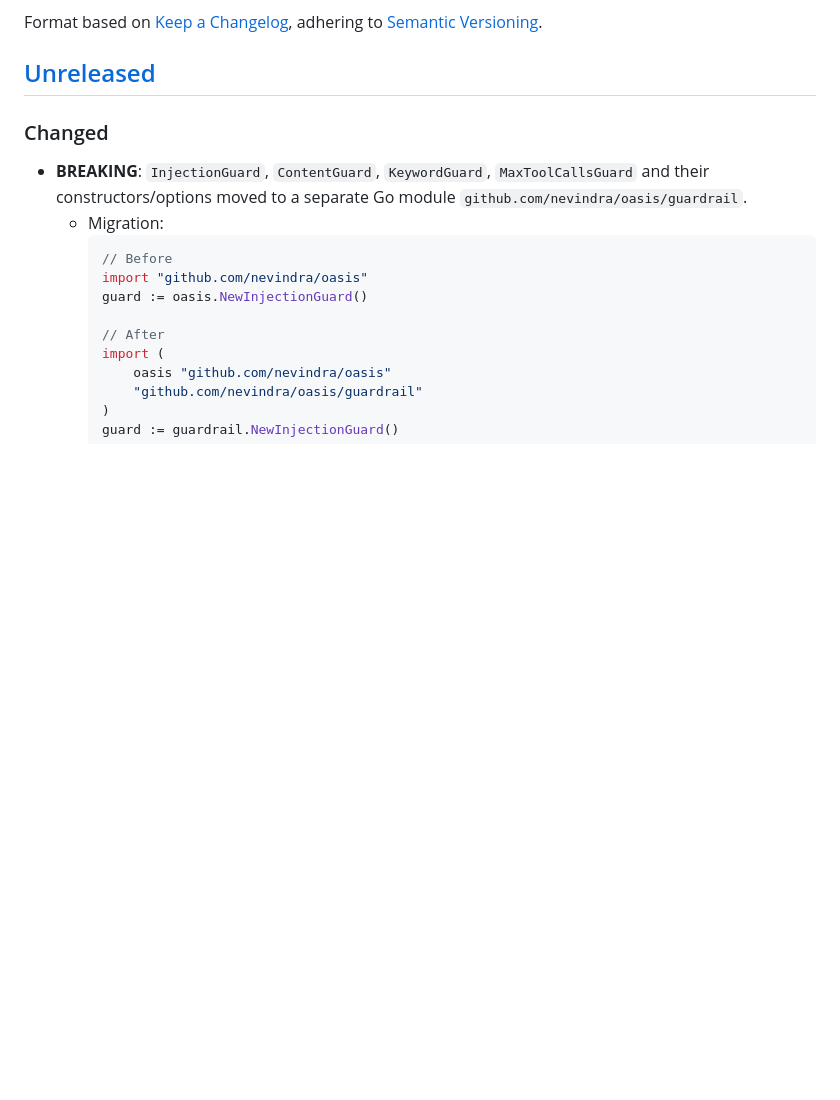
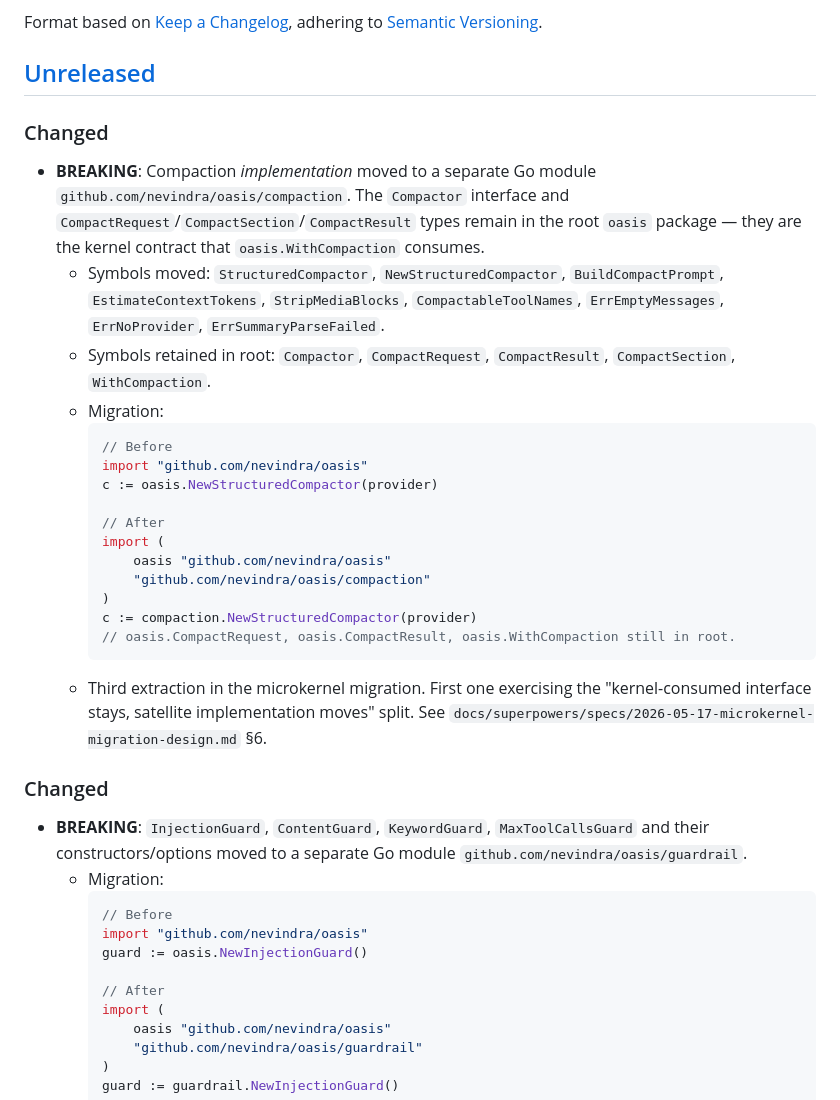
Before and after one commit to nevindra/oasis, a Markdown page: CHANGELOG.md, the part around the change. Rendered like a GitHub page; blank space fills up the shorter version.

Commit message:
docs: changelog entry for compaction module extraction

````diff
--- a/CHANGELOG.md
+++ b/CHANGELOG.md
@@ -5,6 +5,36 @@ All notable changes to this project will be documented in this file.
 Format based on [Keep a Changelog](https://keepachangelog.com/), adhering to [Semantic Versioning](https://semver.org/).
 
 ## [Unreleased]
+
+### Changed
+- **BREAKING**: Compaction *implementation* moved to a separate Go module
+  `github.com/nevindra/oasis/compaction`. The `Compactor` interface and
+  `CompactRequest`/`CompactSection`/`CompactResult` types remain in the
+  root `oasis` package — they are the kernel contract that
+  `oasis.WithCompaction` consumes.
+  - Symbols moved: `StructuredCompactor`, `NewStructuredCompactor`,
+    `BuildCompactPrompt`, `EstimateContextTokens`, `StripMediaBlocks`,
+    `CompactableToolNames`, `ErrEmptyMessages`, `ErrNoProvider`,
+    `ErrSummaryParseFailed`.
+  - Symbols retained in root: `Compactor`, `CompactRequest`, `CompactResult`,
+    `CompactSection`, `WithCompaction`.
+  - Migration:
+    ```go
+    // Before
+    import "github.com/nevindra/oasis"
+    c := oasis.NewStructuredCompactor(provider)
+
+    // After
+    import (
+        oasis "github.com/nevindra/oasis"
+        "github.com/nevindra/oasis/compaction"
+    )
+    c := compaction.NewStructuredCompactor(provider)
+    // oasis.CompactRequest, oasis.CompactResult, oasis.WithCompaction still in root.
+    ```
+  - Third extraction in the microkernel migration. First one exercising
+    the "kernel-consumed interface stays, satellite implementation moves"
+    split. See `docs/superpowers/specs/2026-05-17-microkernel-migration-design.md` §6.
 
 ### Changed
 - **BREAKING**: `InjectionGuard`, `ContentGuard`, `KeywordGuard`,
````
